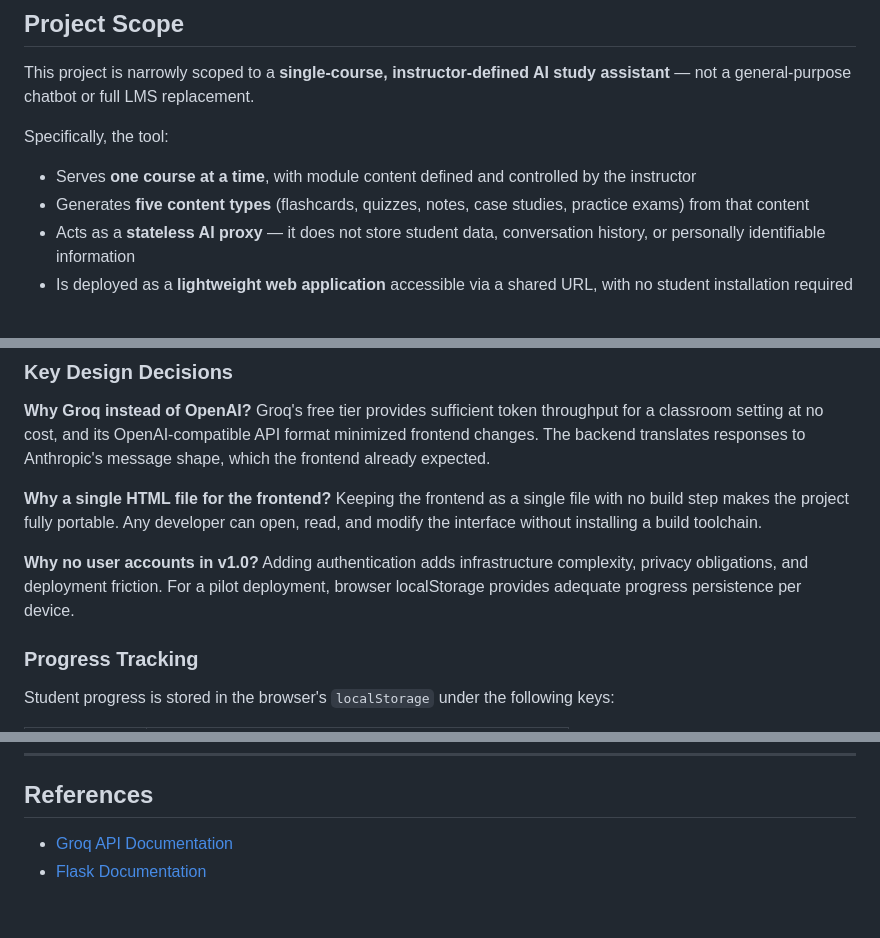
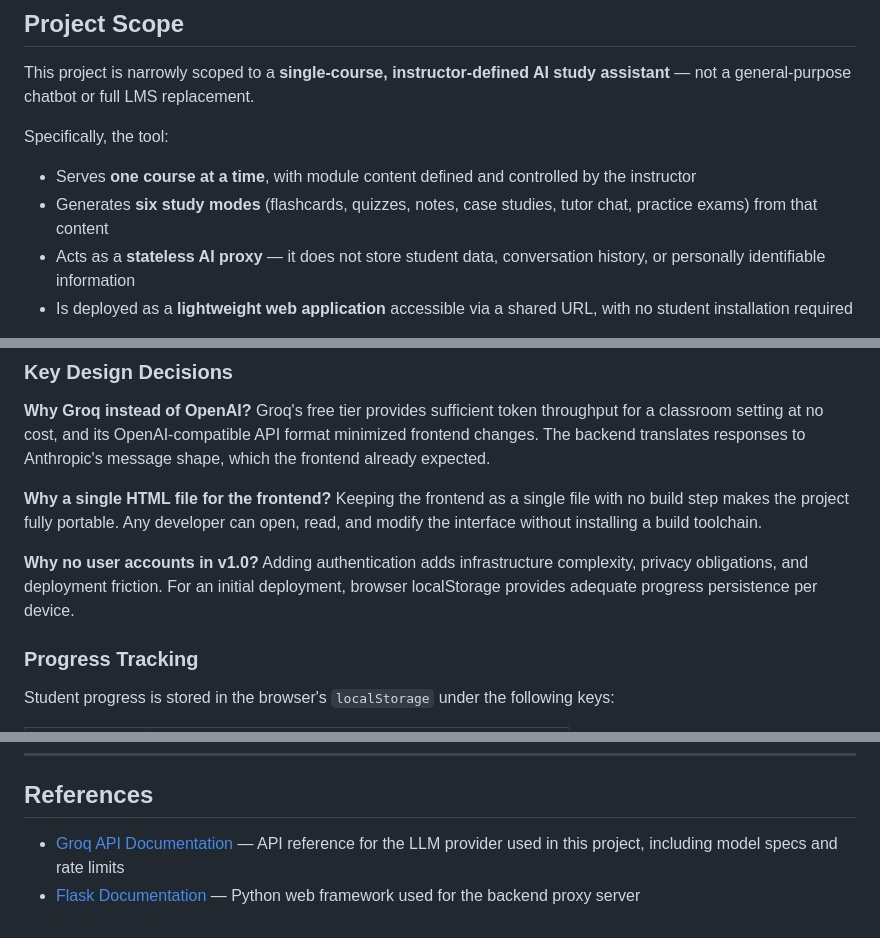
Before and after one commit to zzitsluke/wm_groq, a Markdown page: README.md, 3 parts joined by grey strips. GitHub-like rendering.

Commit message:
Fix audit issues: six study modes, remove pilot hint, annotate references

```diff
--- a/README.md
+++ b/README.md
@@ -61,7 +61,7 @@ This project is narrowly scoped to a **single-course, instructor-defined AI stud
 
 Specifically, the tool:
 - Serves **one course at a time**, with module content defined and controlled by the instructor
-- Generates **five content types** (flashcards, quizzes, notes, case studies, practice exams) from that content
+- Generates **six study modes** (flashcards, quizzes, notes, case studies, tutor chat, practice exams) from that content
 - Acts as a **stateless AI proxy** — it does not store student data, conversation history, or personally identifiable information
 - Is deployed as a **lightweight web application** accessible via a shared URL, with no student installation required
 
@@ -124,7 +124,7 @@ Groq's free tier provides sufficient token throughput for a classroom setting at
 Keeping the frontend as a single file with no build step makes the project fully portable. Any developer can open, read, and modify the interface without installing a build toolchain.
 
 **Why no user accounts in v1.0?**
-Adding authentication adds infrastructure complexity, privacy obligations, and deployment friction. For a pilot deployment, browser localStorage provides adequate progress persistence per device.
+Adding authentication adds infrastructure complexity, privacy obligations, and deployment friction. For an initial deployment, browser localStorage provides adequate progress persistence per device.
 
 ### Progress Tracking
 
@@ -272,5 +272,5 @@ LLM inference carries a non-trivial energy cost. This tool mitigates that impact
 
 ## References
 
-- [Groq API Documentation](https://console.groq.com/docs)
-- [Flask Documentation](https://flask.palletsprojects.com)
+- [Groq API Documentation](https://console.groq.com/docs) — API reference for the LLM provider used in this project, including model specs and rate limits
+- [Flask Documentation](https://flask.palletsprojects.com) — Python web framework used for the backend proxy server
```
